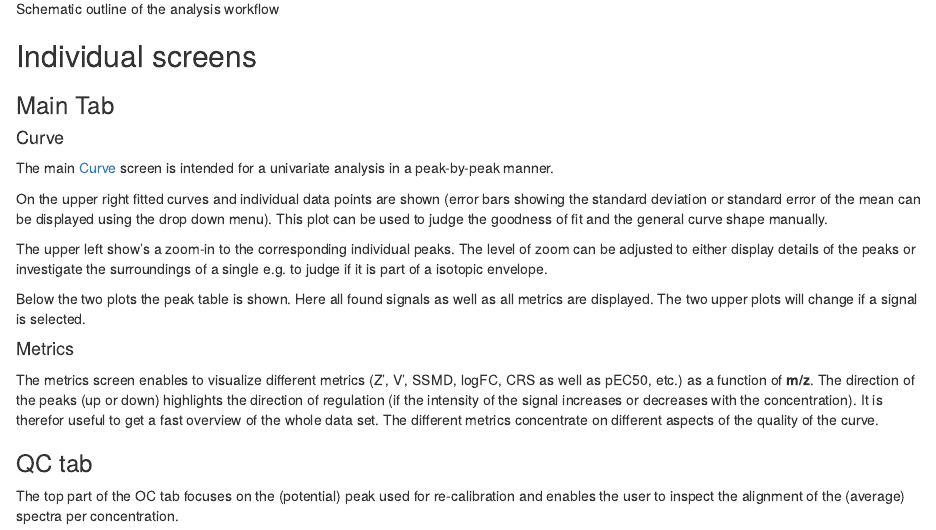
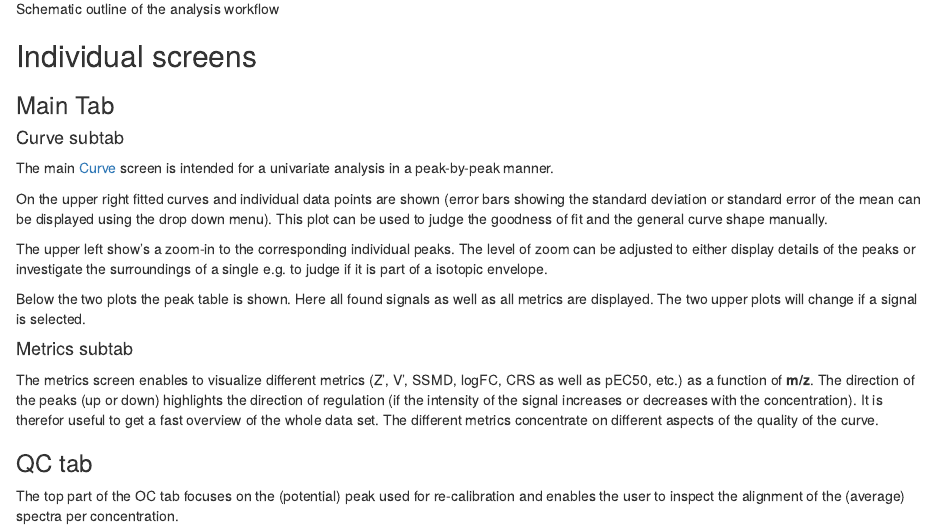
Before and after one commit to CeMOS-Mannheim/M2ara, an R Markdown document (manual.Rmd): the page in a window 1100 px wide, from 3020 px down. Rendered offline with R 4.5, knitr and Pandoc, with nearby package versions.

Commit message:
- fix overlapping HTML tags (Curve)

```diff
--- a/manual.Rmd
+++ b/manual.Rmd
@@ -103,7 +103,7 @@ knitr::include_graphics("figures/pipeline.png")
 
 ### Main Tab
 
-#### Curve
+#### Curve subtab
 
 The main [Curve](#curve-screen) screen is intended for a univariate analysis in a peak-by-peak manner.
 
@@ -113,7 +113,7 @@ The upper left show's a zoom-in to the corresponding individual peaks. The level
 
 Below the two plots the peak table is shown. Here all found signals as well as all metrics are displayed. The two upper plots will change if a signal is selected.
 
-#### Metrics
+#### Metrics subtab
 
 The metrics screen enables to visualize different metrics (Z', V', SSMD, logFC, CRS as well as pEC50, etc.) as a function of **m/z**. The direction of the peaks (up or down) highlights the direction of regulation (if the intensity of the signal increases or decreases with the concentration). It is therefor useful to get a fast overview of the whole data set. The different metrics concentrate on different aspects of the quality of the curve.
 
```
